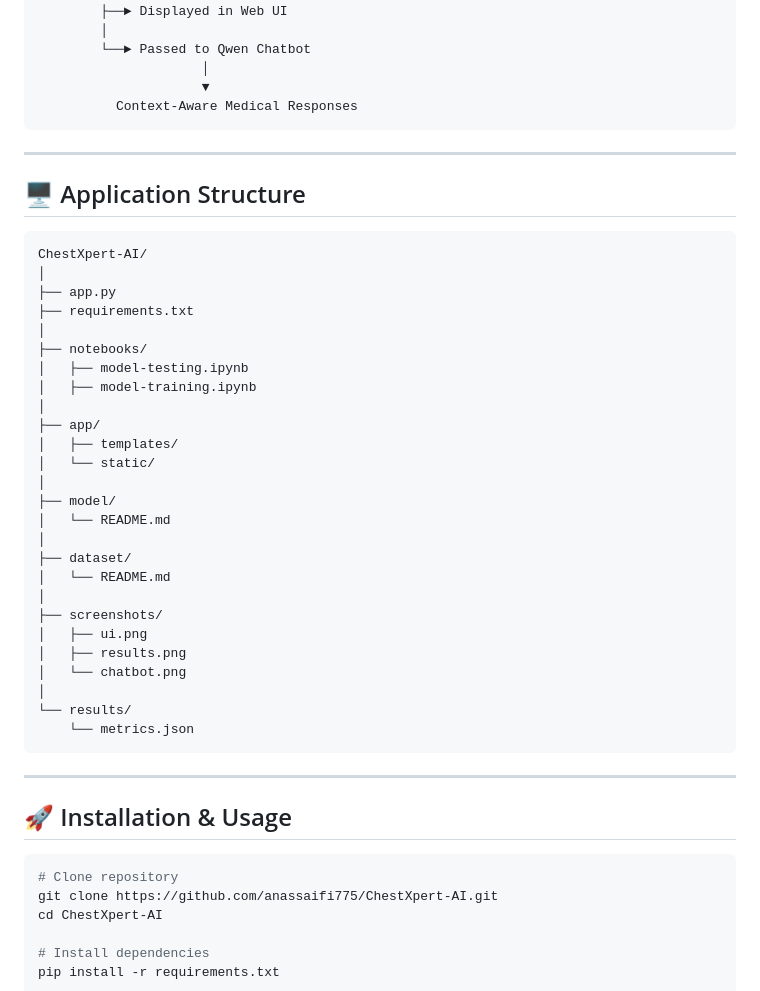
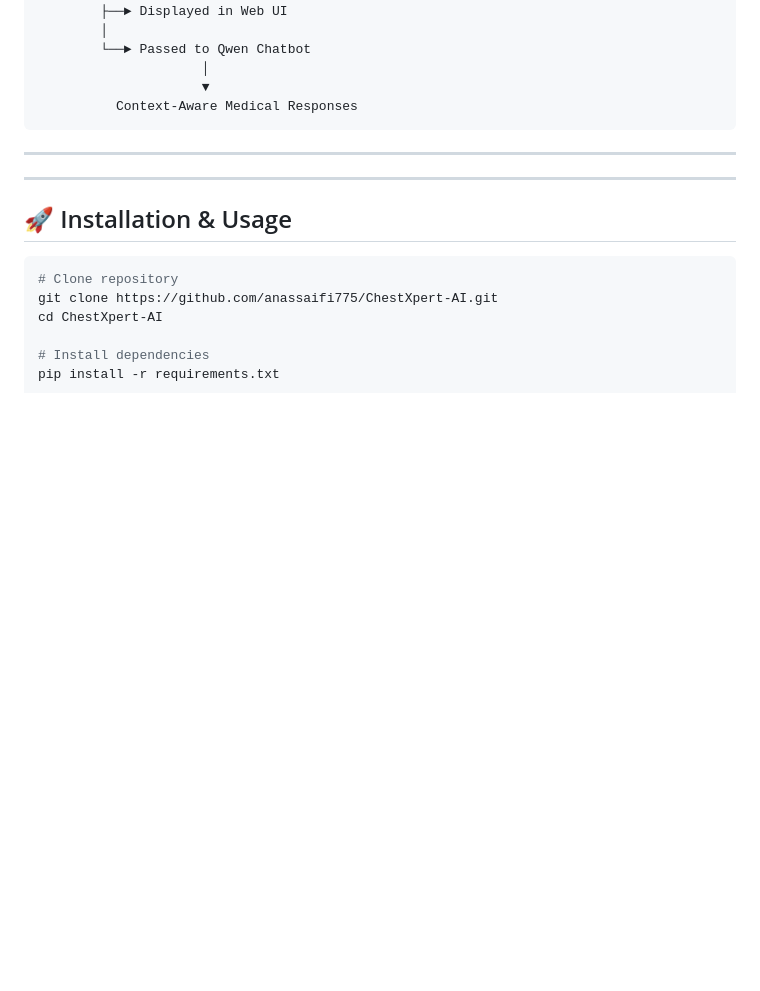
Before and after one commit to anassaifi775/ChestXpert-AI, a Markdown page: README.md, the part around the change. Drawn GitHub-style; blank space fills up the shorter version.

Commit message:
remove application structure

````diff
--- a/README.md
+++ b/README.md
@@ -142,37 +142,6 @@ Generated Medical Report
 
 ---
 
-## 🖥️ Application Structure
-
-```
-ChestXpert-AI/
-│
-├── app.py
-├── requirements.txt
-│
-├── notebooks/
-│   ├── model-testing.ipynb
-│   ├── model-training.ipynb
-│
-├── app/
-│   ├── templates/
-│   └── static/
-│
-├── model/
-│   └── README.md
-│
-├── dataset/
-│   └── README.md
-│
-├── screenshots/
-│   ├── ui.png
-│   ├── results.png
-│   └── chatbot.png
-│
-└── results/
-    └── metrics.json
-```
-
 ---
 
 ## 🚀 Installation & Usage
````
